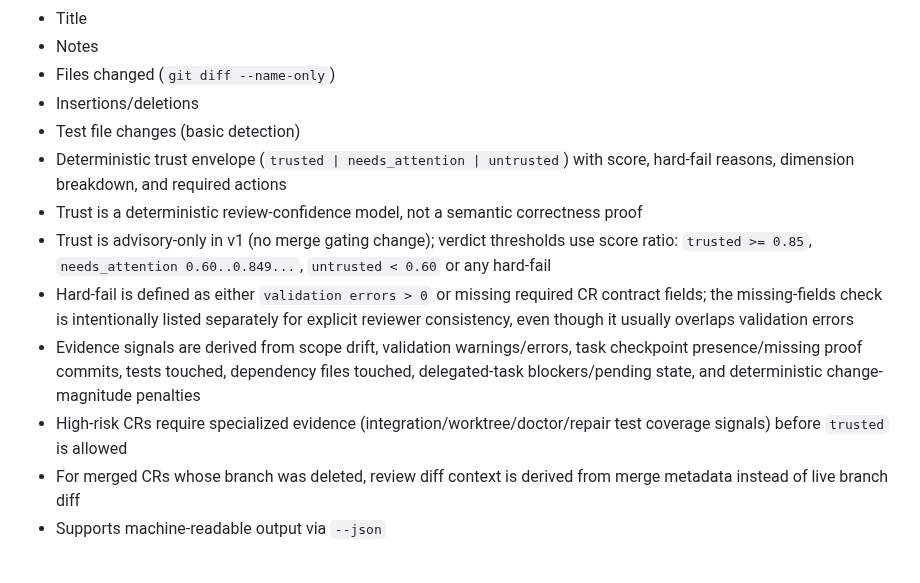
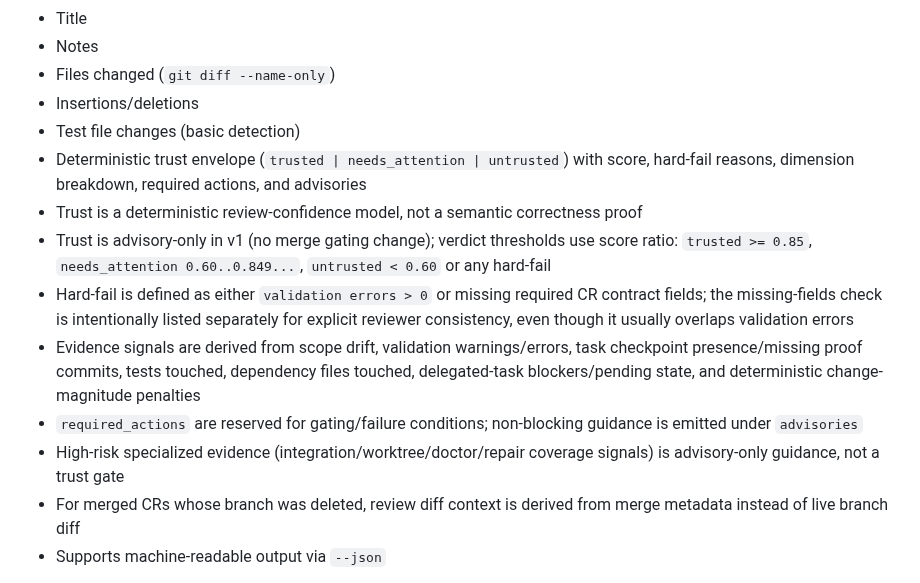
Before and after one commit to Kevandrew/sophia, a Markdown page: README.md, the part around the change. Drawn GitHub-style.

Commit message:
chore(cr-26/task-11): Update trust tests and README semantics for advisory-only high-risk evidence
Task: #11 Update trust tests and README semantics for advisory-only high-risk evidence
CR: 26 Refine trust scoring realism for high-risk CRs

Sophia-CR: 26
Sophia-CR-UID: cr_d1449d13-39c1-44bf-9356-2155b66b44ad
Sophia-Base-Ref: main
Sophia-Base-Commit: 92279ddf5d8dc8e39fa1faec4712bf059c7ac90b
Sophia-Task-Scope-Mode: task_contract
Sophia-Task: 11
Sophia-Intent: Refine trust scoring realism for high-risk CRs

```diff
--- a/README.md
+++ b/README.md
@@ -439,12 +439,13 @@ Displays:
 * Files changed (`git diff --name-only`)
 * Insertions/deletions
 * Test file changes (basic detection)
-* Deterministic trust envelope (`trusted | needs_attention | untrusted`) with score, hard-fail reasons, dimension breakdown, and required actions
+* Deterministic trust envelope (`trusted | needs_attention | untrusted`) with score, hard-fail reasons, dimension breakdown, required actions, and advisories
 * Trust is a deterministic review-confidence model, not a semantic correctness proof
 * Trust is advisory-only in v1 (no merge gating change); verdict thresholds use score ratio: `trusted >= 0.85`, `needs_attention 0.60..0.849...`, `untrusted < 0.60` or any hard-fail
 * Hard-fail is defined as either `validation errors > 0` or missing required CR contract fields; the missing-fields check is intentionally listed separately for explicit reviewer consistency, even though it usually overlaps validation errors
 * Evidence signals are derived from scope drift, validation warnings/errors, task checkpoint presence/missing proof commits, tests touched, dependency files touched, delegated-task blockers/pending state, and deterministic change-magnitude penalties
-* High-risk CRs require specialized evidence (integration/worktree/doctor/repair test coverage signals) before `trusted` is allowed
+* `required_actions` are reserved for gating/failure conditions; non-blocking guidance is emitted under `advisories`
+* High-risk specialized evidence (integration/worktree/doctor/repair coverage signals) is advisory-only guidance, not a trust gate
 * For merged CRs whose branch was deleted, review diff context is derived from merge metadata instead of live branch diff
 * Supports machine-readable output via `--json`
 
```
